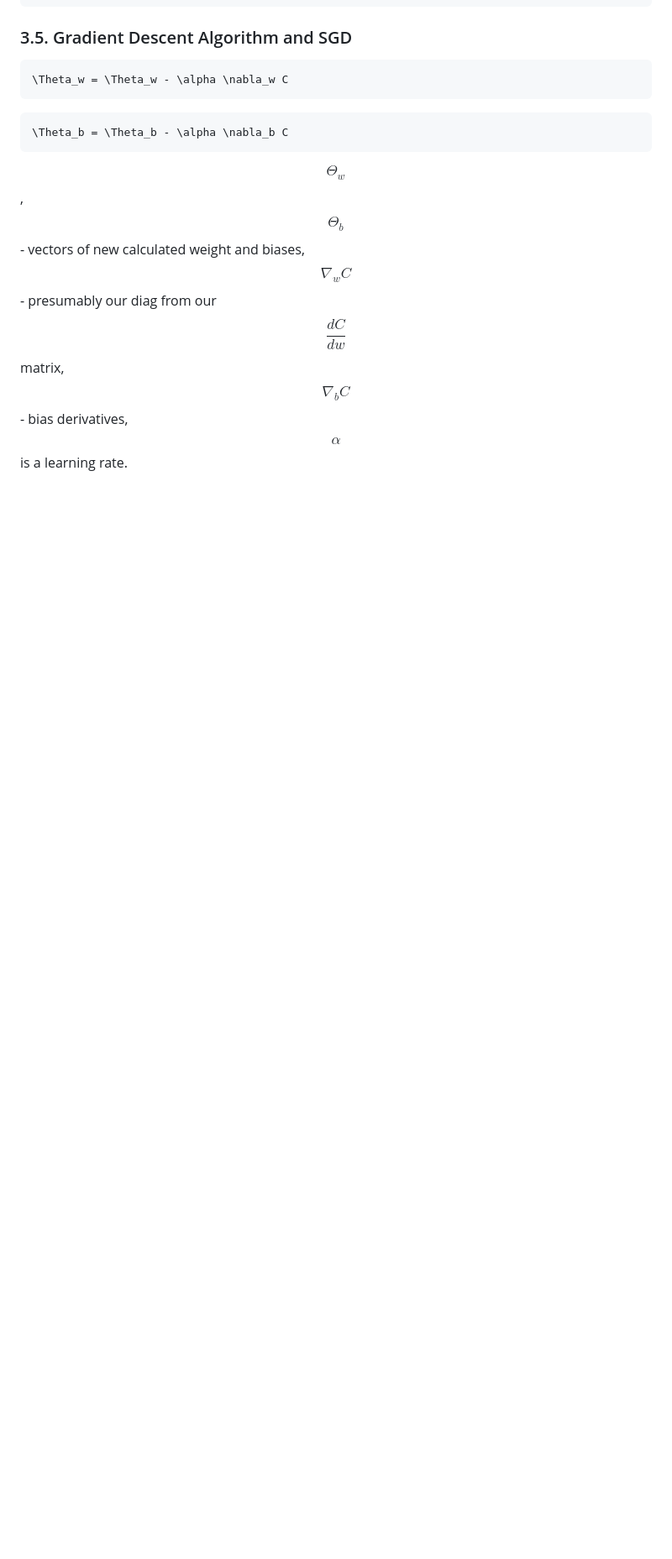
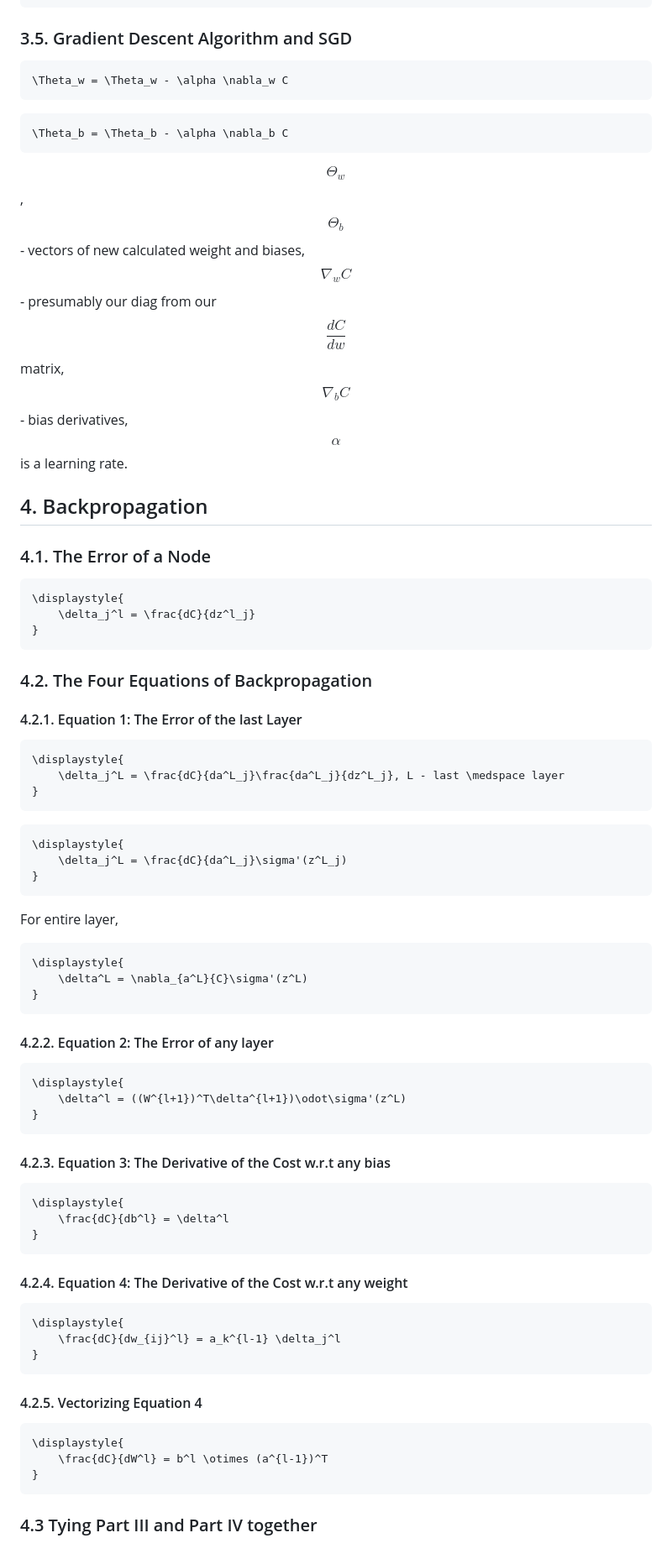
Before and after one commit to Guseyn/nn-math-web, a Markdown page: md/index.md, the part around one of its changes. Shown at 84% size. GitHub-like rendering; blank space fills up the shorter version.

Commit message:
revisit from 3.3 or maybe take another approach

````diff
--- a/md/index.md
+++ b/md/index.md
@@ -913,3 +923,69 @@ $$\frac{da}{dw}$$ is calculated in the previous step.
 ```
 
 $$\Theta_w$$, $$\Theta_b$$ - vectors of new calculated weight and biases, $$\nabla_w C$$ - presumably our diag from our $$\frac{dC}{dw}$$ matrix, $$\nabla_b C$$ - bias derivatives, $$\alpha$$ is a learning rate.
+
+
+## 4. Backpropagation
+### 4.1. The Error of a Node
+
+```latex
+\displaystyle{
+	\delta_j^l = \frac{dC}{dz^l_j}
+}
+```
+
+### 4.2. The Four Equations of Backpropagation
+#### 4.2.1. Equation 1: The Error of the last Layer
+
+```latex
+\displaystyle{
+	\delta_j^L = \frac{dC}{da^L_j}\frac{da^L_j}{dz^L_j}, L - last \medspace layer
+}
+```
+```latex
+\displaystyle{
+	\delta_j^L = \frac{dC}{da^L_j}\sigma'(z^L_j)
+}
+```
+
+For entire layer,
+
+```latex
+\displaystyle{
+	\delta^L = \nabla_{a^L}{C}\sigma'(z^L)
+}
+```
+
+#### 4.2.2. Equation 2: The Error of any layer
+
+```latex
+\displaystyle{
+	\delta^l = ((W^{l+1})^T\delta^{l+1})\odot\sigma'(z^L)
+}
+```
+
+#### 4.2.3. Equation 3: The Derivative of the Cost w.r.t any bias
+
+```latex
+\displaystyle{
+	\frac{dC}{db^l} = \delta^l
+}
+```
+
+#### 4.2.4. Equation 4: The Derivative of the Cost w.r.t any weight
+
+```latex
+\displaystyle{
+	\frac{dC}{dw_{ij}^l} = a_k^{l-1} \delta_j^l
+}
+```
+
+#### 4.2.5. Vectorizing Equation 4
+
+```latex
+\displaystyle{
+	\frac{dC}{dW^l} = b^l \otimes (a^{l-1})^T
+}
+```
+
+### 4.3 Tying Part III and Part IV together
````
Also changed, not shown: other parts of md/index.md (+12 -2 lines).
